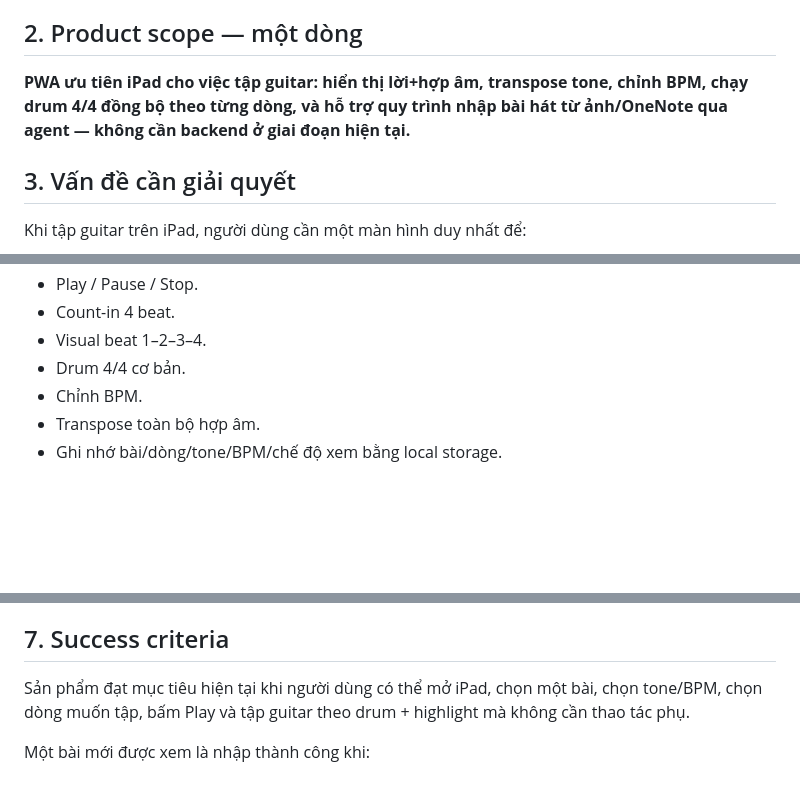
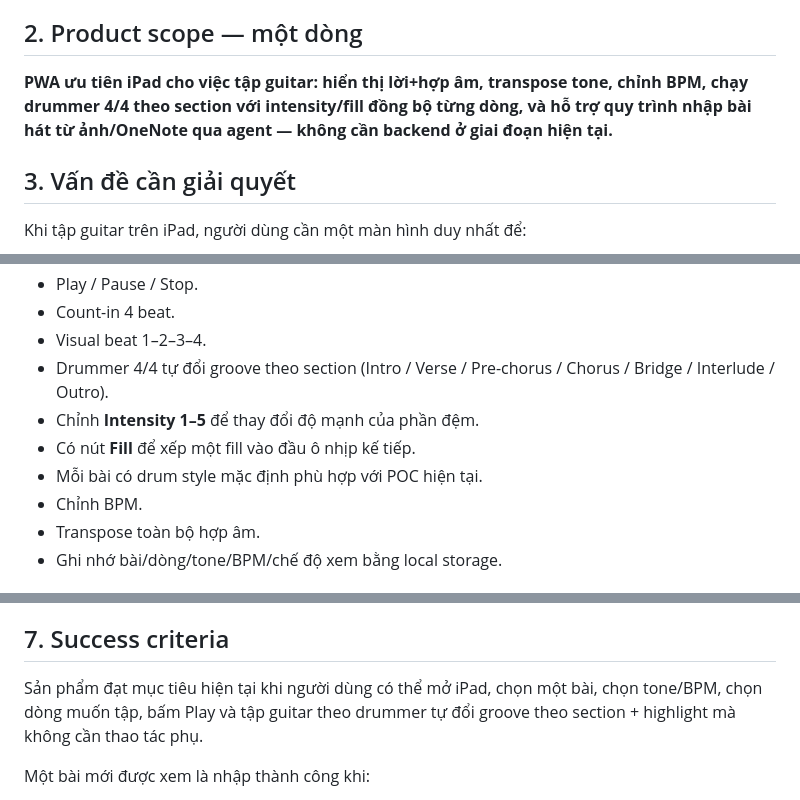
Before and after one commit to giang-nh/guitar-drum, a Markdown page: PRODUCT_REQUIREMENTS.md, 3 parts joined by grey strips. Rendered like a GitHub page; blank space fills up the shorter version.

Commit message:
Expand product requirements for drummer mode

```diff
--- a/PRODUCT_REQUIREMENTS.md
+++ b/PRODUCT_REQUIREMENTS.md
@@ -13,7 +13,7 @@ Một yêu cầu vận hành quan trọng được chốt sau đó:
 
 ## 2. Product scope — một dòng
 
-**PWA ưu tiên iPad cho việc tập guitar: hiển thị lời+hợp âm, transpose tone, chỉnh BPM, chạy drum 4/4 đồng bộ theo từng dòng, và hỗ trợ quy trình nhập bài hát từ ảnh/OneNote qua agent — không cần backend ở giai đoạn hiện tại.**
+**PWA ưu tiên iPad cho việc tập guitar: hiển thị lời+hợp âm, transpose tone, chỉnh BPM, chạy drummer 4/4 theo section với intensity/fill đồng bộ từng dòng, và hỗ trợ quy trình nhập bài hát từ ảnh/OneNote qua agent — không cần backend ở giai đoạn hiện tại.**
 
 ## 3. Vấn đề cần giải quyết
 
@@ -48,7 +48,10 @@ Người tập guitar dùng iPad trong lúc chơi đàn, cần thao tác ít, n
 - Play / Pause / Stop.
 - Count-in 4 beat.
 - Visual beat 1–2–3–4.
-- Drum 4/4 cơ bản.
+- Drummer 4/4 tự đổi groove theo section (Intro / Verse / Pre-chorus / Chorus / Bridge / Interlude / Outro).
+- Chỉnh **Intensity 1–5** để thay đổi độ mạnh của phần đệm.
+- Có nút **Fill** để xếp một fill vào đầu ô nhịp kế tiếp.
+- Mỗi bài có drum style mặc định phù hợp với POC hiện tại.
 - Chỉnh BPM.
 - Transpose toàn bộ hợp âm.
 - Ghi nhớ bài/dòng/tone/BPM/chế độ xem bằng local storage.
@@ -86,7 +89,7 @@ Các mục dưới đây **không phải yêu cầu hiện tại**, trừ khi ng
 
 ## 7. Success criteria
 
-Sản phẩm đạt mục tiêu hiện tại khi người dùng có thể mở iPad, chọn một bài, chọn tone/BPM, chọn dòng muốn tập, bấm Play và tập guitar theo drum + highlight mà không cần thao tác phụ.
+Sản phẩm đạt mục tiêu hiện tại khi người dùng có thể mở iPad, chọn một bài, chọn tone/BPM, chọn dòng muốn tập, bấm Play và tập guitar theo drummer tự đổi groove theo section + highlight mà không cần thao tác phụ.
 
 Một bài mới được xem là nhập thành công khi:
 
```
